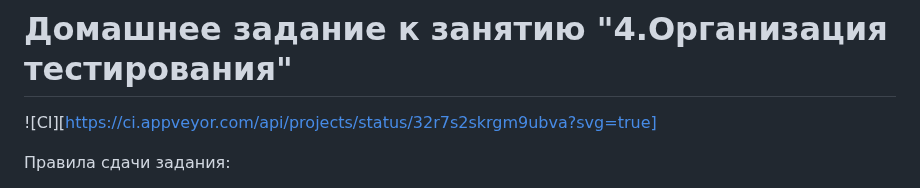
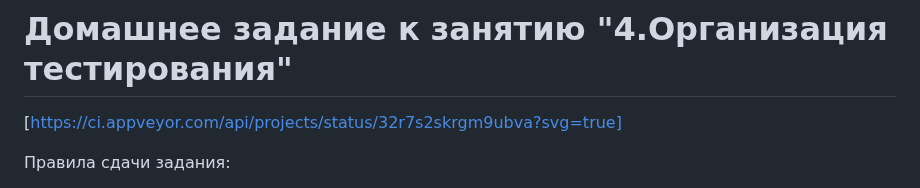
Before and after one commit to dim0nchik1/e2e_testinf, a Markdown page: README.md, the part around the change. Rendered like a GitHub page.

```diff
--- a/README.md
+++ b/README.md
@@ -1,5 +1,5 @@
 # Домашнее задание к занятию "4.Организация тестирования"
-![CI][https://ci.appveyor.com/api/projects/status/32r7s2skrgm9ubva?svg=true]
+[https://ci.appveyor.com/api/projects/status/32r7s2skrgm9ubva?svg=true]
 
 Правила сдачи задания:
 
```
